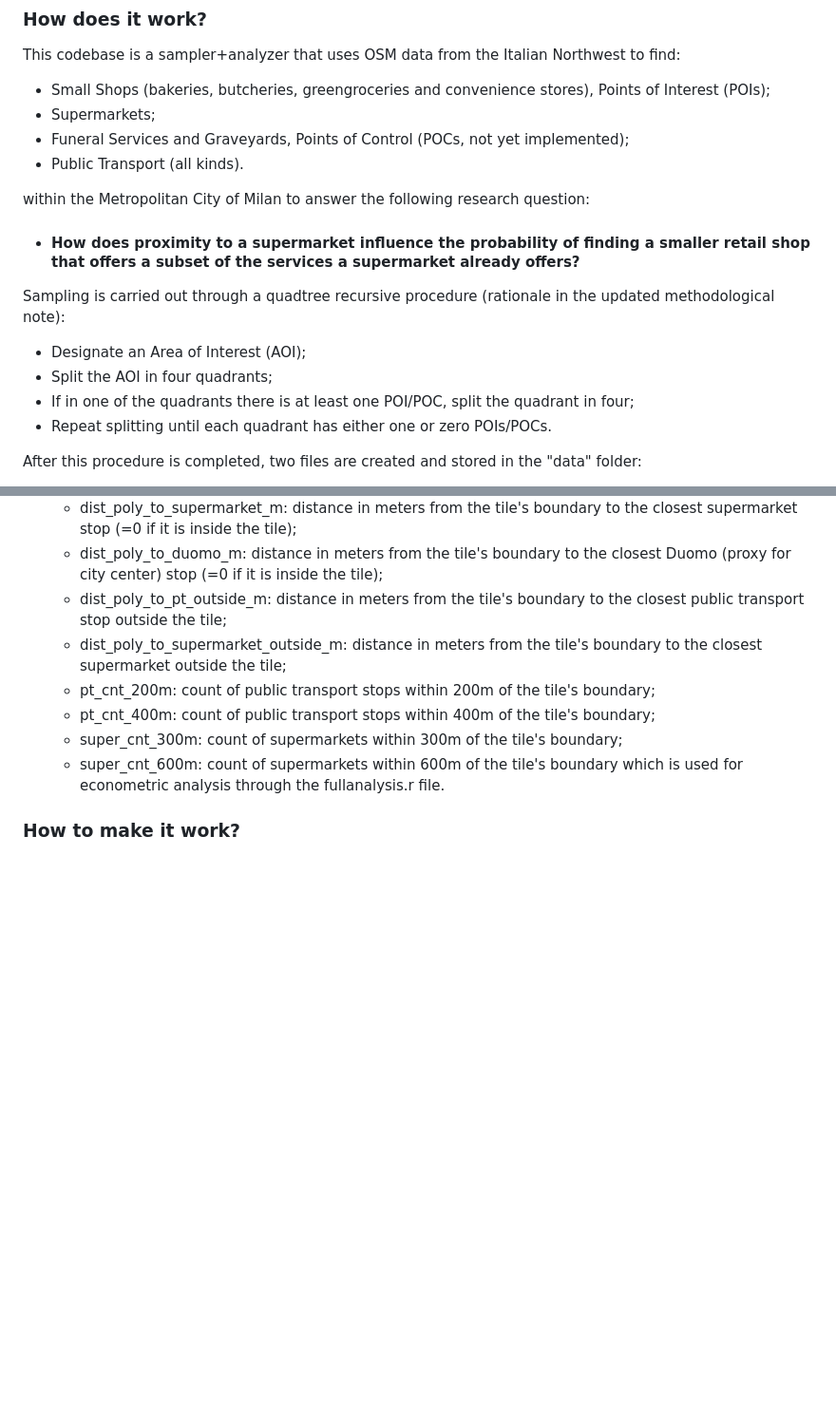
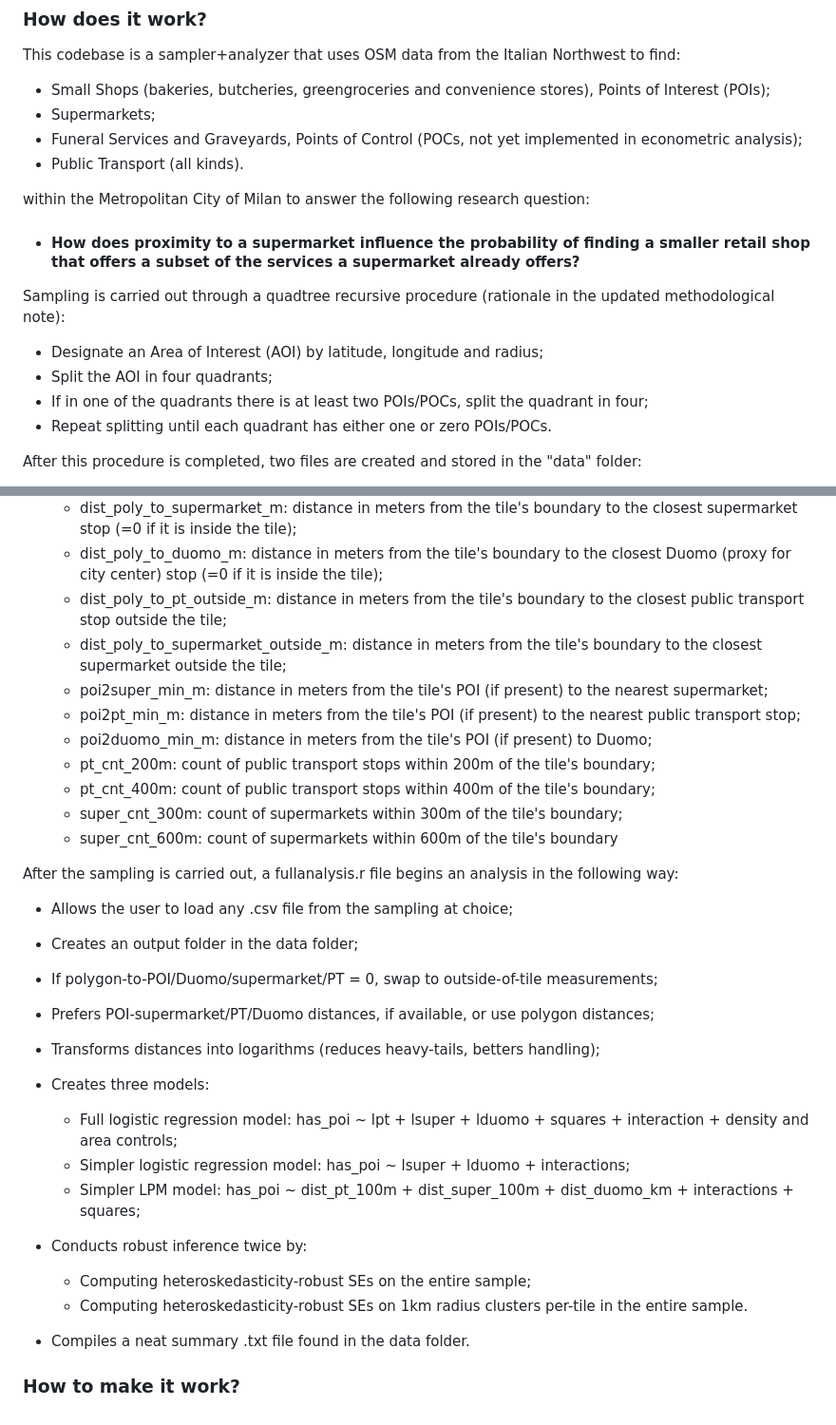
Before and after one commit to PiergiulioFasciani/thesisbsc_supermarkets, a Markdown page: README.md, 2 parts joined by grey strips. Shown at 95% size. Drawn GitHub-style; blank space fills up the shorter version.

```diff
--- a/README.md
+++ b/README.md
@@ -10,16 +10,16 @@ Codebase for my BSc Thesis in Urban Economics &amp; Industrial Organization
 This codebase is a sampler+analyzer that uses OSM data from the Italian Northwest to find:
   - Small Shops (bakeries, butcheries, greengroceries and convenience stores), Points of Interest (POIs);
   - Supermarkets;
-  - Funeral Services and Graveyards, Points of Control (POCs, not yet implemented);
+  - Funeral Services and Graveyards, Points of Control (POCs, not yet implemented in econometric analysis);
   - Public Transport (all kinds).
 
 within the Metropolitan City of Milan to answer the following research question:
   - #### How does proximity to a supermarket influence the probability of finding a smaller retail shop that offers a subset of the services a supermarket already offers?
 
 Sampling is carried out through a quadtree recursive procedure (rationale in the updated methodological note):
-  - Designate an Area of Interest (AOI);
+  - Designate an Area of Interest (AOI) by latitude, longitude and radius;
   - Split the AOI in four quadrants;
-  - If in one of the quadrants there is at least one POI/POC, split the quadrant in four;
+  - If in one of the quadrants there is at least two POIs/POCs, split the quadrant in four;
   - Repeat splitting until each quadrant has either one or zero POIs/POCs.
 
 After this procedure is completed, two files are created and stored in the "data" folder:
@@ -40,10 +40,29 @@ After this procedure is completed, two files are created and stored in the "data
      - dist_poly_to_duomo_m: distance in meters from the tile's boundary to the closest Duomo (proxy for city center) stop (=0 if it is inside the tile);
      - dist_poly_to_pt_outside_m: distance in meters from the tile's boundary to the closest public transport stop outside the tile;
      - dist_poly_to_supermarket_outside_m: distance in meters from the tile's boundary to the closest supermarket outside the tile;
+     - poi2super_min_m: distance in meters from the tile's POI (if present) to the nearest supermarket;
+     - poi2pt_min_m: distance in meters from the tile's POI (if present) to the nearest public transport stop;
+     - poi2duomo_min_m: distance in meters from the tile's POI (if present) to Duomo;
      - pt_cnt_200m: count of public transport stops within 200m of the tile's boundary;
      - pt_cnt_400m: count of public transport stops within 400m of the tile's boundary;
      - super_cnt_300m: count of supermarkets within 300m of the tile's boundary;
      - super_cnt_600m: count of supermarkets within 600m of the tile's boundary
-    which is used for econometric analysis through the fullanalysis.r file.
+
+After the sampling is carried out, a fullanalysis.r file begins an analysis in the following way:
+   - Allows the user to load any .csv file from the sampling at choice;
+   - Creates an output folder in the data folder;
+   - If polygon-to-POI/Duomo/supermarket/PT = 0, swap to outside-of-tile measurements;
+   - Prefers POI-supermarket/PT/Duomo distances, if available, or use polygon distances;
+   - Transforms distances into logarithms (reduces heavy-tails, betters handling);
+   - Creates three models:
+      - Full logistic regression model: has_poi ~ lpt + lsuper + lduomo + squares + interaction + density and area controls;
+      - Simpler logistic regression model: has_poi ~ lsuper + lduomo + interactions;
+      - Simpler LPM model: has_poi ~ dist_pt_100m + dist_super_100m + dist_duomo_km + interactions + squares;
+
+   - Conducts robust inference twice by:
+      - Computing heteroskedasticity-robust SEs on the entire sample;
+      - Computing heteroskedasticity-robust SEs on 1km radius clusters per-tile in the entire sample.
+
+   - Compiles a neat summary .txt file found in the data folder.
 
 ### How to make it work?
```
